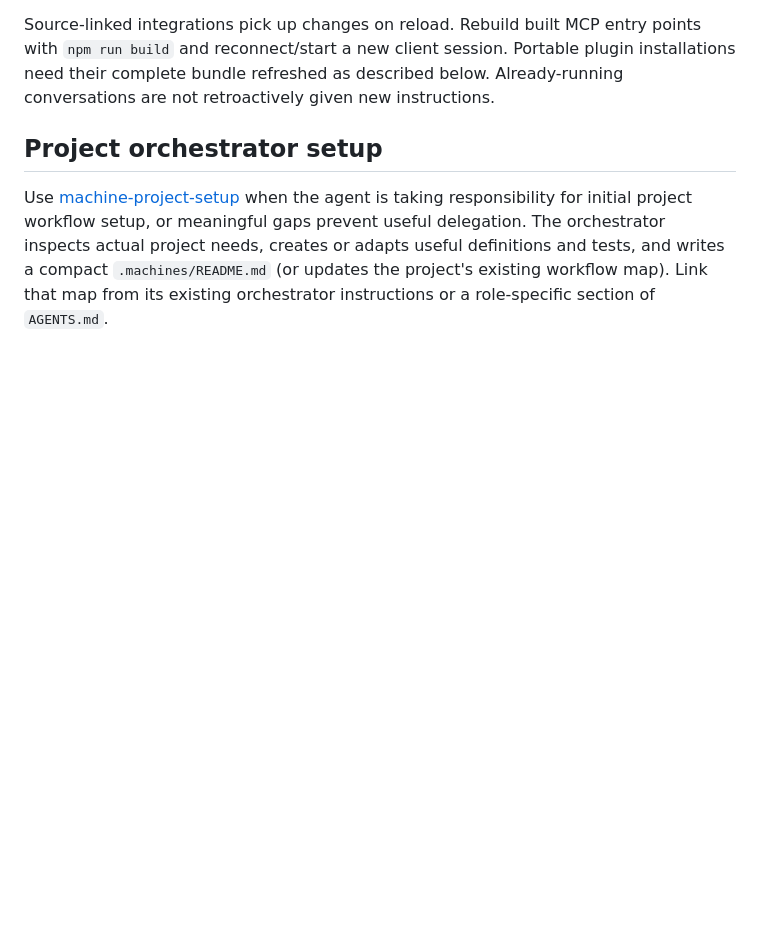
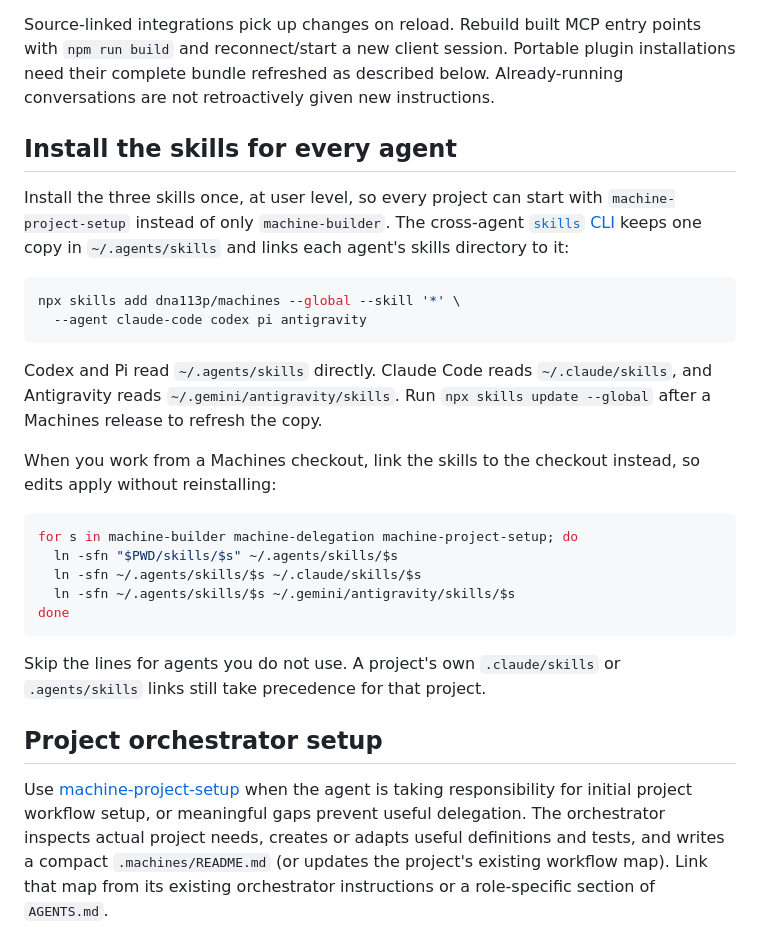
Before and after one commit to dna113p/machines, a Markdown page: docs/integrations.md, the part around the change. Rendered like a GitHub page; blank space fills up the shorter version.

Commit message:
Document installing the three skills at user level for every agent
Without a user-level install, a new project only had whichever skill an
agent happened to have, so a fresh project started from machine-builder
instead of machine-project-setup. The README and integrations guide now
give the cross-agent `npx skills add` command for Claude Code, Codex, Pi,
and Antigravity, and the links to use from a checkout.

Co-Authored-By: Claude Opus 5.5 <noreply@anthropic.com>

````diff
--- a/docs/integrations.md
+++ b/docs/integrations.md
@@ -25,6 +25,36 @@ Source-linked integrations pick up changes on reload. Rebuild built MCP entry
 points with `npm run build` and reconnect/start a new client session. Portable
 plugin installations need their complete bundle refreshed as described below.
 Already-running conversations are not retroactively given new instructions.
+
+## Install the skills for every agent
+
+Install the three skills once, at user level, so every project can start with
+`machine-project-setup` instead of only `machine-builder`. The cross-agent
+[`skills` CLI](https://github.com/vercel-labs/skills) keeps one copy in
+`~/.agents/skills` and links each agent's skills directory to it:
+
+```bash
+npx skills add dna113p/machines --global --skill '*' \
+  --agent claude-code codex pi antigravity
+```
+
+Codex and Pi read `~/.agents/skills` directly. Claude Code reads
+`~/.claude/skills`, and Antigravity reads `~/.gemini/antigravity/skills`. Run
+`npx skills update --global` after a Machines release to refresh the copy.
+
+When you work from a Machines checkout, link the skills to the checkout instead,
+so edits apply without reinstalling:
+
+```bash
+for s in machine-builder machine-delegation machine-project-setup; do
+  ln -sfn "$PWD/skills/$s" ~/.agents/skills/$s
+  ln -sfn ~/.agents/skills/$s ~/.claude/skills/$s
+  ln -sfn ~/.agents/skills/$s ~/.gemini/antigravity/skills/$s
+done
+```
+
+Skip the lines for agents you do not use. A project's own `.claude/skills` or
+`.agents/skills` links still take precedence for that project.
 
 ## Project orchestrator setup
 
````
Also changed, not shown: README.md (+10 -1 lines).
